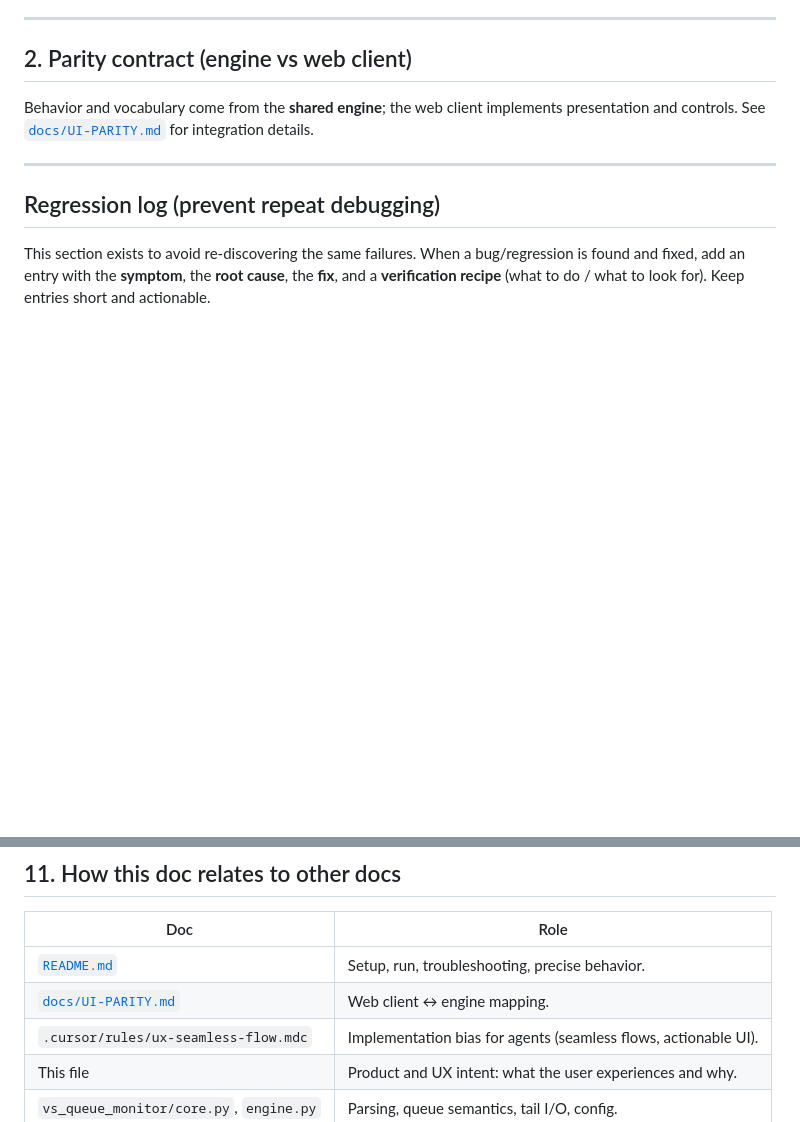
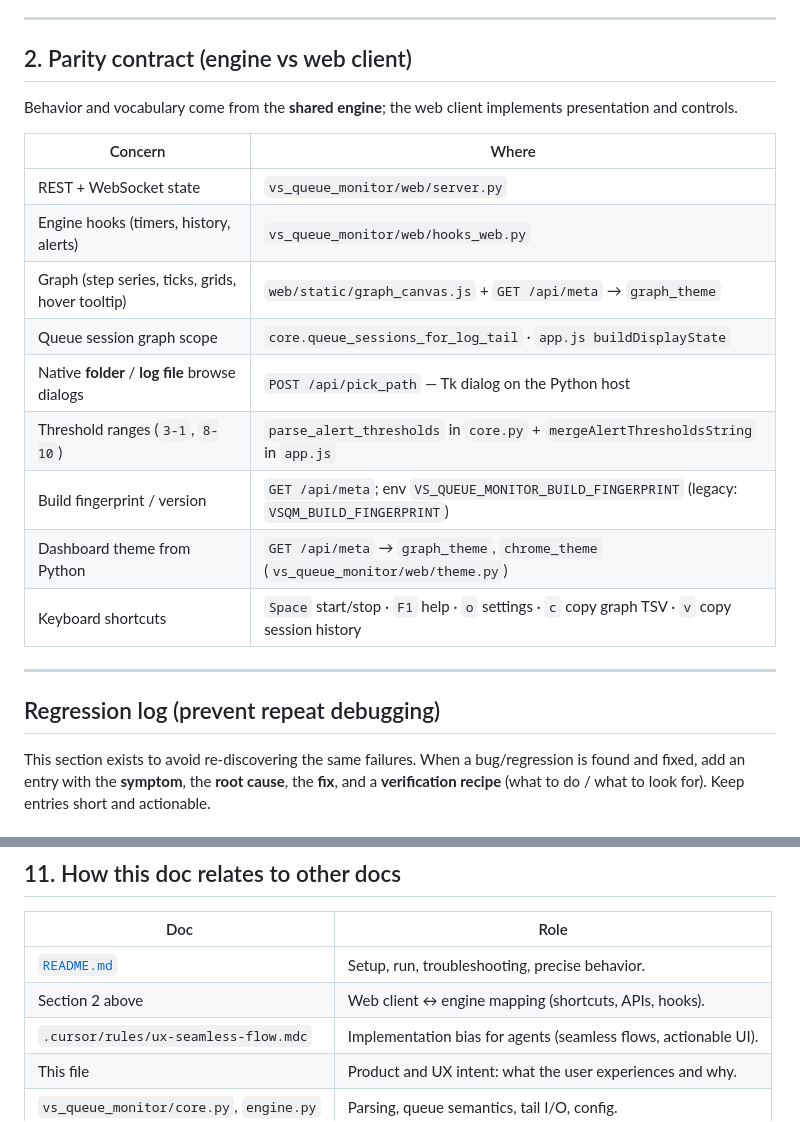
Before and after one commit to ShubiMaja/vs-queue-monitor, a Markdown page: docs/DESIGN.md, 2 parts joined by grey strips. Drawn GitHub-style; blank space fills up the shorter version.

Commit message:
docs: restore lost content from deleted docs into DESIGN.md
Keyboard shortcuts (Space/F1/o/c/v), build fingerprint env var
(VS_QUEUE_MONITOR_BUILD_FINGERPRINT), and the implementation mapping
table were only in the deleted UI-PARITY.md / WEB-PLATFORM.md files.
Merge the essential parts into section 2 of DESIGN.md and fix the
two broken references that still pointed at the deleted file.

Co-Authored-By: Claude Sonnet 4.6 <noreply@anthropic.com>

```diff
--- a/docs/DESIGN.md
+++ b/docs/DESIGN.md
@@ -56,7 +56,19 @@ The product **relies on open-source stacks** where practical: Python stdlib for
 
 ## 2. Parity contract (engine vs web client)
 
-Behavior and vocabulary come from the **shared engine**; the web client implements presentation and controls. See [`docs/UI-PARITY.md`](UI-PARITY.md) for integration details.
+Behavior and vocabulary come from the **shared engine**; the web client implements presentation and controls.
+
+| Concern | Where |
+|--------|--------|
+| REST + WebSocket state | `vs_queue_monitor/web/server.py` |
+| Engine hooks (timers, history, alerts) | `vs_queue_monitor/web/hooks_web.py` |
+| Graph (step series, ticks, grids, hover tooltip) | `web/static/graph_canvas.js` + `GET /api/meta` → `graph_theme` |
+| Queue session graph scope | `core.queue_sessions_for_log_tail` · `app.js buildDisplayState` |
+| Native **folder** / **log file** browse dialogs | `POST /api/pick_path` — Tk dialog on the Python host |
+| Threshold ranges (`3-1`, `8-10`) | `parse_alert_thresholds` in `core.py` + `mergeAlertThresholdsString` in `app.js` |
+| Build fingerprint / version | `GET /api/meta`; env `VS_QUEUE_MONITOR_BUILD_FINGERPRINT` (legacy: `VSQM_BUILD_FINGERPRINT`) |
+| Dashboard theme from Python | `GET /api/meta` → `graph_theme`, `chrome_theme` (`vs_queue_monitor/web/theme.py`) |
+| Keyboard shortcuts | `Space` start/stop · `F1` help · `o` settings · `c` copy graph TSV · `v` copy session history |
 
 ---
 
@@ -395,7 +407,7 @@ This section converts ad-hoc prompts into durable feature requests, with **reque
 | Doc | Role |
 |-----|------|
 | [`README.md`](../README.md) | Setup, run, troubleshooting, precise behavior. |
-| [`docs/UI-PARITY.md`](UI-PARITY.md) | Web client ↔ engine mapping. |
+| Section 2 above | Web client ↔ engine mapping (shortcuts, APIs, hooks). |
 | `.cursor/rules/ux-seamless-flow.mdc` | Implementation bias for agents (seamless flows, actionable UI). |
 | This file | Product and UX intent: what the user experiences and why. |
 | `vs_queue_monitor/core.py`, `engine.py` | Parsing, queue semantics, tail I/O, config. |
```
